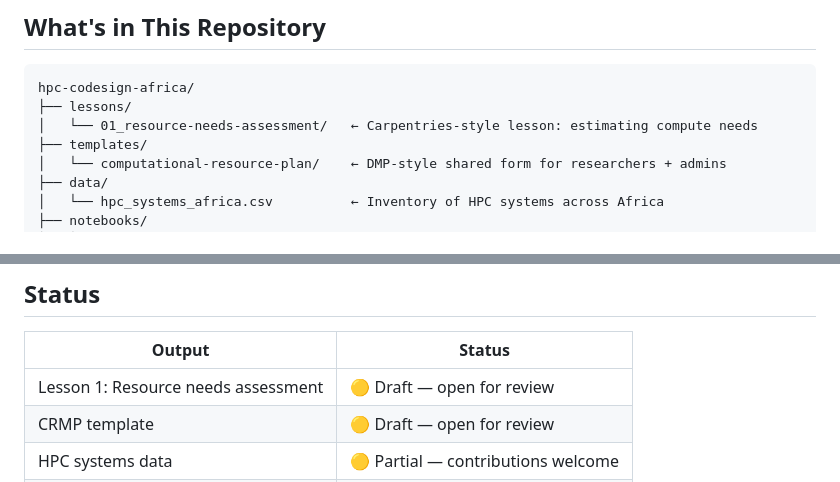
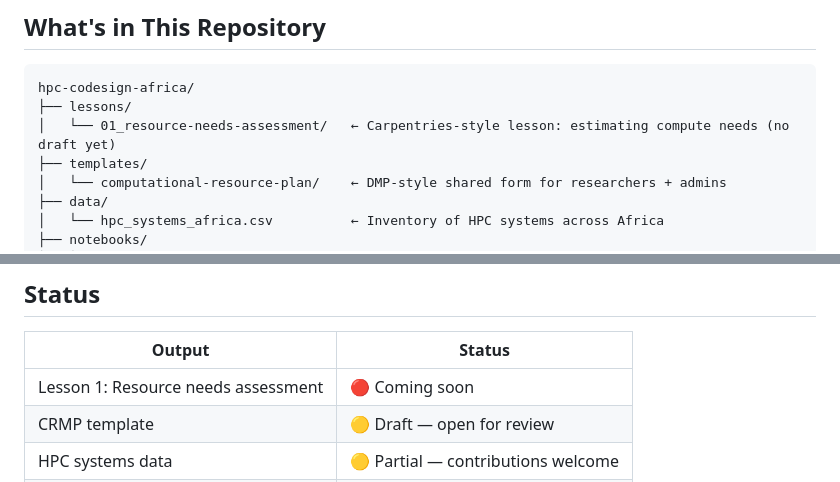
Before and after one commit to karegapauline/BHKi-projects, a Markdown page: HPC_project/README.md, 2 parts joined by grey strips. Drawn GitHub-style.

Commit message:
Revise lesson status and draft notes in README
Updated README to reflect lesson status and draft availability.

````diff
--- a/HPC_project/README.md
+++ b/HPC_project/README.md
@@ -24,7 +24,7 @@ This project co-designs the tools, language, and training to fill that gap — w
 ```
 hpc-codesign-africa/
 ├── lessons/
-│   └── 01_resource-needs-assessment/   ← Carpentries-style lesson: estimating compute needs
+│   └── 01_resource-needs-assessment/   ← Carpentries-style lesson: estimating compute needs (no draft yet)
 ├── templates/
 │   └── computational-resource-plan/    ← DMP-style shared form for researchers + admins
 ├── data/
@@ -98,7 +98,7 @@ A full description of the project, methodology, and findings is available at: **
 
 | Output | Status |
 |---|---|
-| Lesson 1: Resource needs assessment | 🟡 Draft — open for review |
+| Lesson 1: Resource needs assessment | 🔴 Coming soon |
 | CRMP template | 🟡 Draft — open for review |
 | HPC systems data | 🟡 Partial — contributions welcome |
 | Literature review notebook | 🟢 Complete |
````
